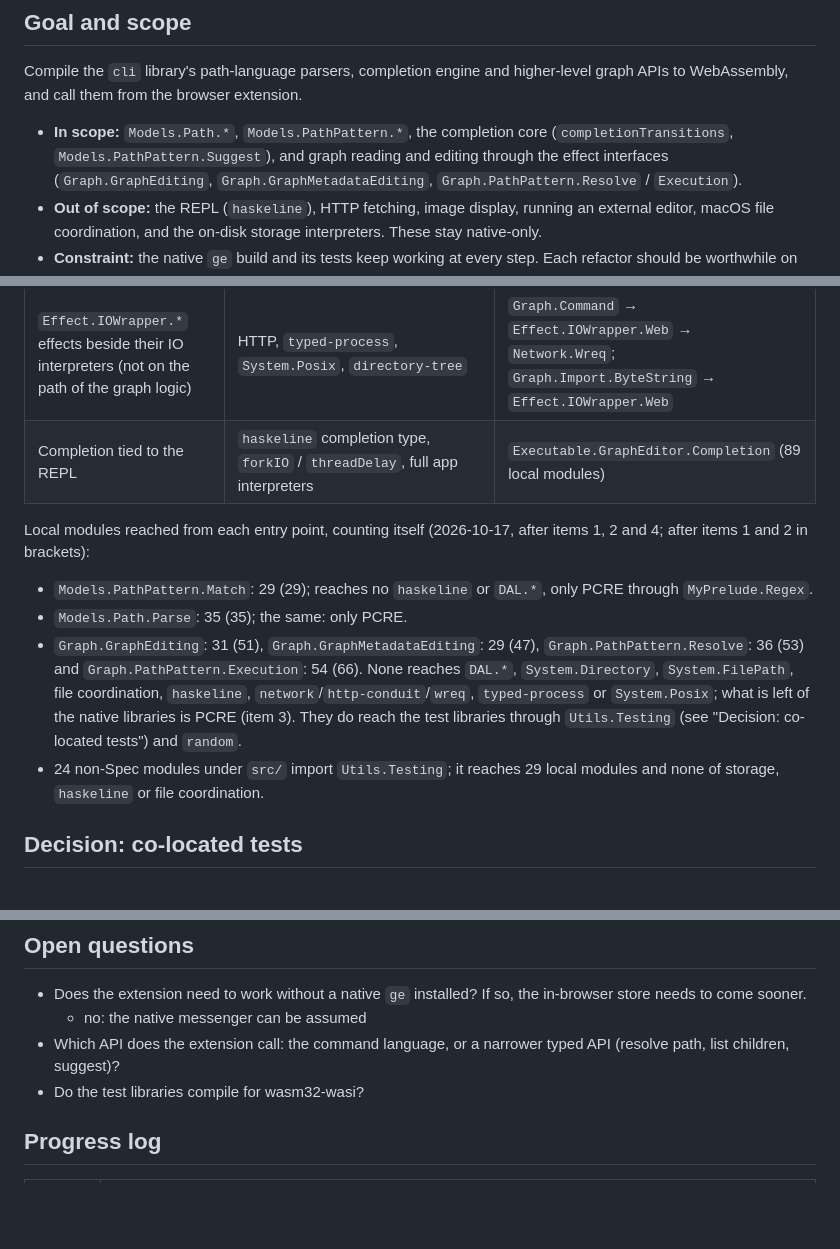
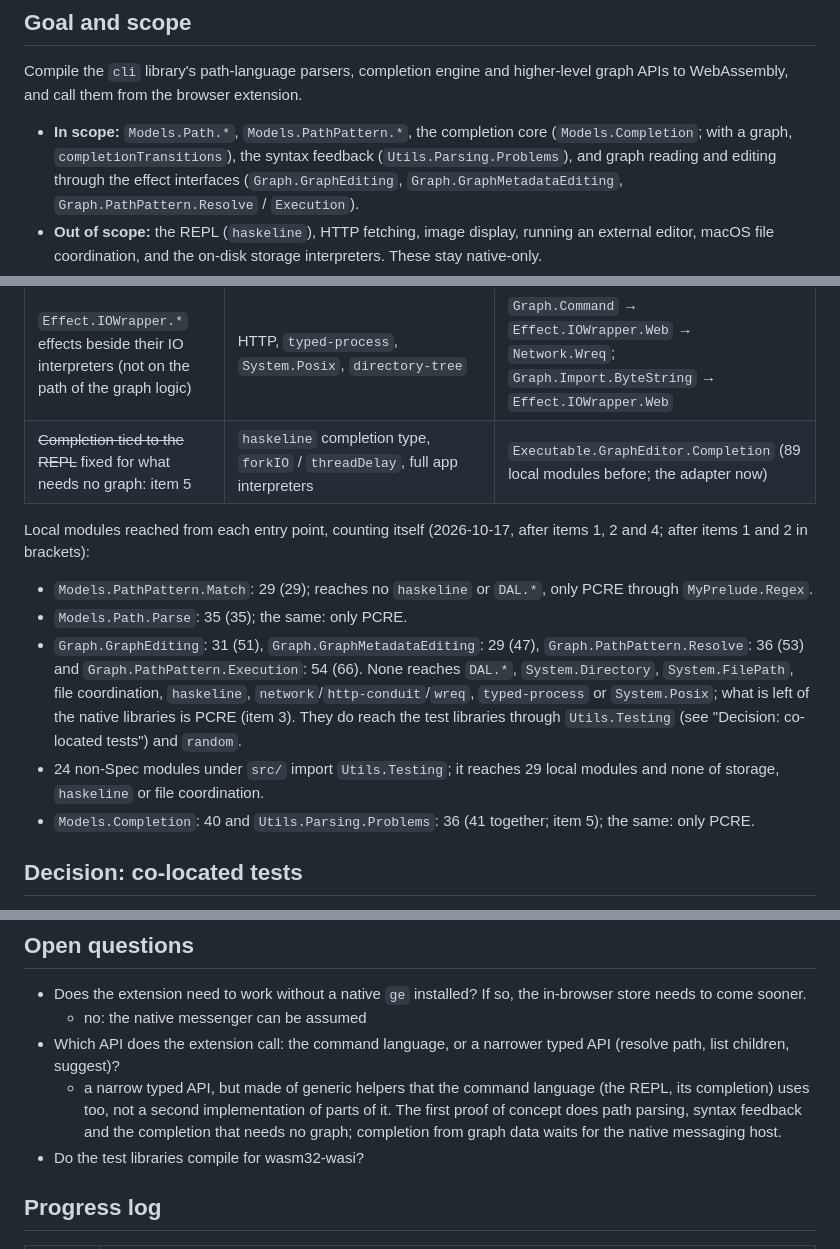
Before and after one commit to lehmacdj/graph, a Markdown page: cli/docs/wasm.md, 3 parts joined by grey strips. Rendered like a GitHub page; blank space fills up the shorter version.

```diff
--- a/cli/docs/wasm.md
+++ b/cli/docs/wasm.md
@@ -13,7 +13,8 @@ higher-level graph APIs to WebAssembly, and call them from the browser
 extension.
 
 - **In scope:** `Models.Path.*`, `Models.PathPattern.*`, the completion
-  core (`completionTransitions`, `Models.PathPattern.Suggest`), and graph
+  core (`Models.Completion`; with a graph, `completionTransitions`), the
+  syntax feedback (`Utils.Parsing.Problems`), and graph
   reading and editing through the effect interfaces (`Graph.GraphEditing`,
   `Graph.GraphMetadataEditing`, `Graph.PathPattern.Resolve` / `Execution`).
 - **Out of scope:** the REPL (`haskeline`), HTTP fetching, image display,
@@ -70,7 +71,7 @@ for WebAssembly yet.
 | ~~Effects defined beside their file-backed interpreter~~ fixed: item 4 | `DAL.FileSystemOperations.*`, `DAL.Interpreters` | `Graph.PathPattern.Resolve` → `Graph.GraphMetadataEditing` → `MetadataWriteDiff` → `DAL.Interpreters` |
 | ~~`Error.UserError` carrying native types~~ fixed: item 4 | HTTP (`http-conduit`, `network`), macOS file coordination, `haskeline` via `Error.Interrupt` | `Graph.PathPattern.Execution` → `Error.UserError` → `Network.HTTP.Conduit` |
 | `Effect.IOWrapper.*` effects beside their IO interpreters (not on the path of the graph logic) | HTTP, `typed-process`, `System.Posix`, `directory-tree` | `Graph.Command` → `Effect.IOWrapper.Web` → `Network.Wreq`; `Graph.Import.ByteString` → `Effect.IOWrapper.Web` |
-| Completion tied to the REPL | `haskeline` completion type, `forkIO` / `threadDelay`, full app interpreters | `Executable.GraphEditor.Completion` (89 local modules) |
+| ~~Completion tied to the REPL~~ fixed for what needs no graph: item 5 | `haskeline` completion type, `forkIO` / `threadDelay`, full app interpreters | `Executable.GraphEditor.Completion` (89 local modules before; the adapter now) |
 
 Local modules reached from each entry point, counting itself (2026-10-17,
 after items 1, 2 and 4; after items 1 and 2 in brackets):
@@ -87,6 +88,8 @@ after items 1, 2 and 4; after items 1 and 2 in brackets):
   `Utils.Testing` (see "Decision: co-located tests") and `random`.
 - 24 non-Spec modules under `src/` import `Utils.Testing`; it reaches
   29 local modules and none of storage, `haskeline` or file coordination.
+- `Models.Completion`: 40 and `Utils.Parsing.Problems`: 36 (41 together;
+  item 5); the same: only PCRE.
 
 ## Decision: co-located tests
 
@@ -197,6 +254,11 @@ Ordered so each step lands independently and keeps native `ge` green.
   - no: the native messenger can be assumed
 - Which API does the extension call: the command language, or a narrower
   typed API (resolve path, list children, suggest)?
+  - a narrow typed API, but made of generic helpers that the command
+    language (the REPL, its completion) uses too, not a second
+    implementation of parts of it. The first proof of concept does path
+    parsing, syntax feedback and the completion that needs no graph;
+    completion from graph data waits for the native messaging host.
 - Do the test libraries compile for wasm32-wasi?
 
 ## Progress log
```
Also changed, not shown: other parts of cli/docs/wasm.md (+62 -7 lines).
